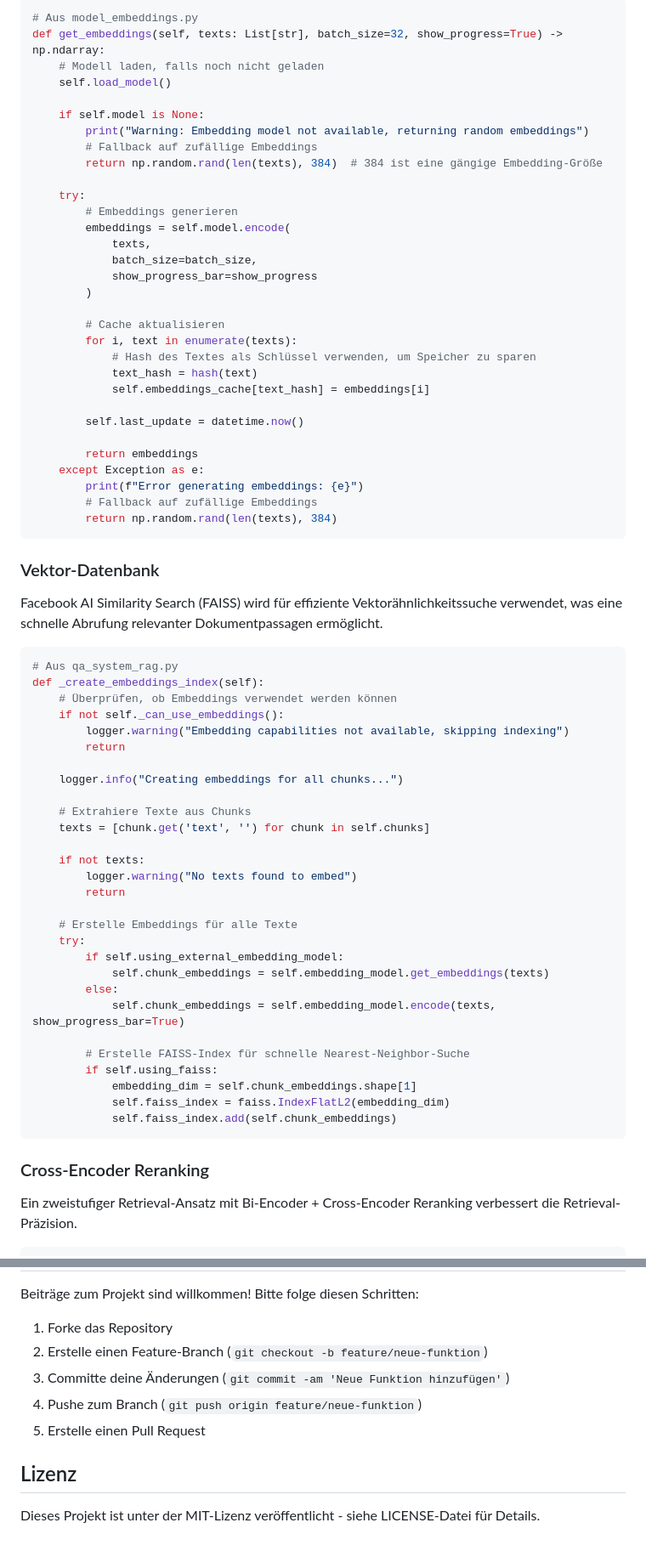
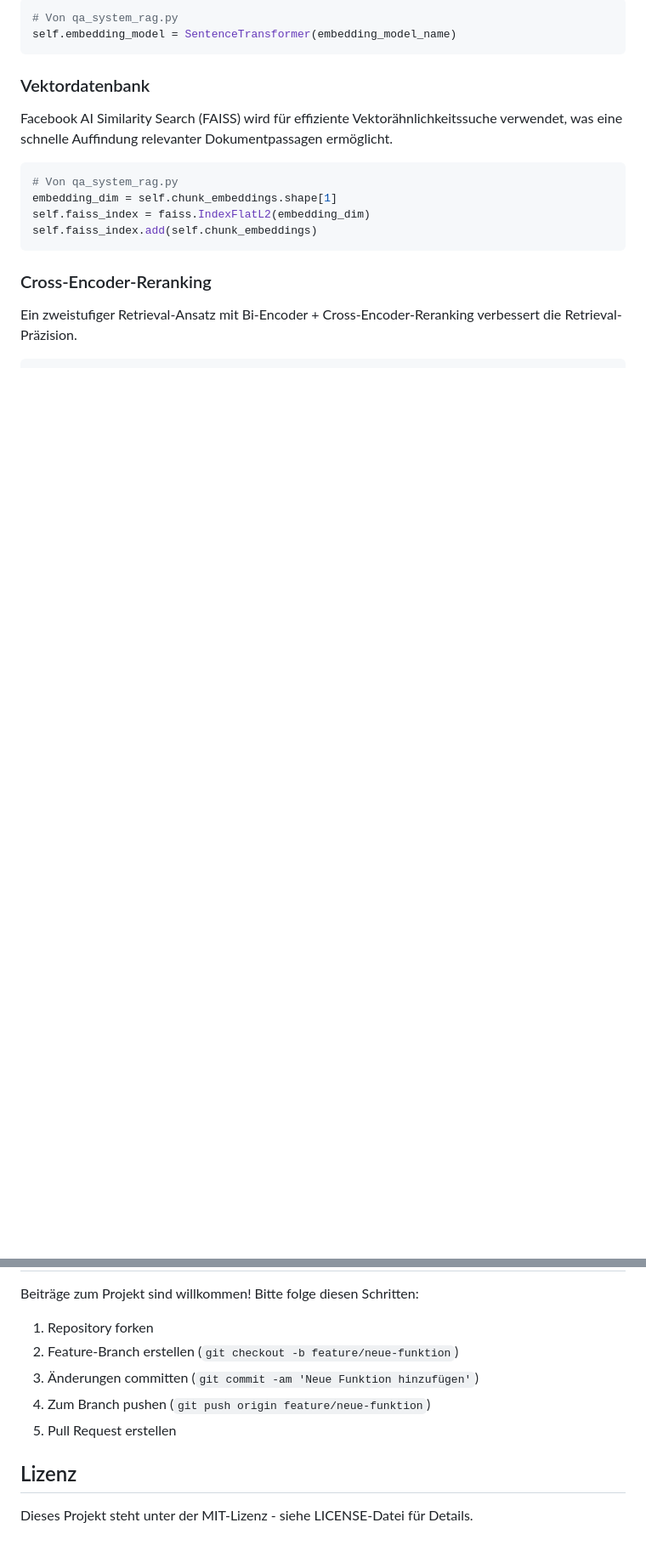
Before and after one commit to thenzler/document-based-qa-model, a Markdown page: README.md, 2 parts joined by grey strips. Shown at 85% size. Drawn GitHub-style; blank space fills up the shorter version.

````diff
--- a/README.md
+++ b/README.md
@@ -123,75 +117,22 @@ Das System verwendet SentenceTransformer-Modelle, um dichte Vektorrepräsentatio
 
 ```python
-# Aus model_embeddings.py
-def get_embeddings(self, texts: List[str], batch_size=32, show_progress=True) -> np.ndarray:
-    # Modell laden, falls noch nicht geladen
-    self.load_model()
-
-    if self.model is None:
-        print("Warning: Embedding model not available, returning random embeddings")
-        # Fallback auf zufällige Embeddings
-        return np.random.rand(len(texts), 384)  # 384 ist eine gängige Embedding-Größe
-
-    try:
-        # Embeddings generieren
-        embeddings = self.model.encode(
-            texts,
-            batch_size=batch_size,
-            show_progress_bar=show_progress
-        )
-
-        # Cache aktualisieren
-        for i, text in enumerate(texts):
-            # Hash des Textes als Schlüssel verwenden, um Speicher zu sparen
-            text_hash = hash(text)
-            self.embeddings_cache[text_hash] = embeddings[i]
-
-        self.last_update = datetime.now()
-
-        return embeddings
-    except Exception as e:
-        print(f"Error generating embeddings: {e}")
-        # Fallback auf zufällige Embeddings
-        return np.random.rand(len(texts), 384)
+# Von qa_system_rag.py
+self.embedding_model = SentenceTransformer(embedding_model_name)
 ```
 
-### Vektor-Datenbank
+### Vektordatenbank
 
-Facebook AI Similarity Search (FAISS) wird für effiziente Vektorähnlichkeitssuche verwendet, was eine schnelle Abrufung relevanter Dokumentpassagen ermöglicht.
+Facebook AI Similarity Search (FAISS) wird für effiziente Vektorähnlichkeitssuche verwendet, was eine schnelle Auffindung relevanter Dokumentpassagen ermöglicht.
 
 ```python
-# Aus qa_system_rag.py
-def _create_embeddings_index(self):
-    # Überprüfen, ob Embeddings verwendet werden können
-    if not self._can_use_embeddings():
-        logger.warning("Embedding capabilities not available, skipping indexing")
-        return
-
-    logger.info("Creating embeddings for all chunks...")
-
-    # Extrahiere Texte aus Chunks
-    texts = [chunk.get('text', '') for chunk in self.chunks]
-
-    if not texts:
-        logger.warning("No texts found to embed")
-        return
-
-    # Erstelle Embeddings für alle Texte
-    try:
-        if self.using_external_embedding_model:
-            self.chunk_embeddings = self.embedding_model.get_embeddings(texts)
-        else:
-            self.chunk_embeddings = self.embedding_model.encode(texts, show_progress_bar=True)
-
-        # Erstelle FAISS-Index für schnelle Nearest-Neighbor-Suche
-        if self.using_faiss:
-            embedding_dim = self.chunk_embeddings.shape[1]
-            self.faiss_index = faiss.IndexFlatL2(embedding_dim)
-            self.faiss_index.add(self.chunk_embeddings)
+# Von qa_system_rag.py
+embedding_dim = self.chunk_embeddings.shape[1]
+self.faiss_index = faiss.IndexFlatL2(embedding_dim)
+self.faiss_index.add(self.chunk_embeddings)
 ```
 
-### Cross-Encoder Reranking
+### Cross-Encoder-Reranking
 
-Ein zweistufiger Retrieval-Ansatz mit Bi-Encoder + Cross-Encoder Reranking verbessert die Retrieval-Präzision.
+Ein zweistufiger Retrieval-Ansatz mit Bi-Encoder + Cross-Encoder-Reranking verbessert die Retrieval-Präzision.
 
 ```python
@@ -285,12 +158,12 @@ Konfigurationsparameter können in der Datei `modern_app.py` angepasst werden.
 
 Beiträge zum Projekt sind willkommen! Bitte folge diesen Schritten:
 
-1. Forke das Repository
-2. Erstelle einen Feature-Branch (`git checkout -b feature/neue-funktion`)
-3. Committe deine Änderungen (`git commit -am 'Neue Funktion hinzufügen'`)
-4. Pushe zum Branch (`git push origin feature/neue-funktion`)
-5. Erstelle einen Pull Request
+1. Repository forken
+2. Feature-Branch erstellen (`git checkout -b feature/neue-funktion`)
+3. Änderungen committen (`git commit -am 'Neue Funktion hinzufügen'`)
+4. Zum Branch pushen (`git push origin feature/neue-funktion`)
+5. Pull Request erstellen
 
 ## Lizenz
 
-Dieses Projekt ist unter der MIT-Lizenz veröffentlicht - siehe LICENSE-Datei für Details.
+Dieses Projekt steht unter der MIT-Lizenz - siehe LICENSE-Datei für Details.
````
Also changed, not shown: other parts of README.md (+46 -120 lines).
